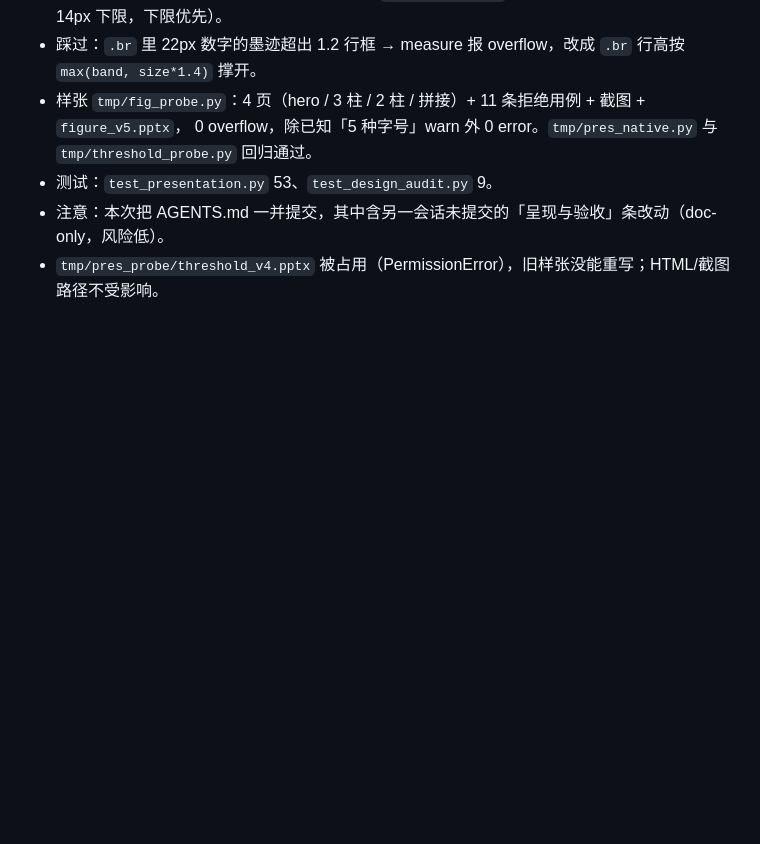
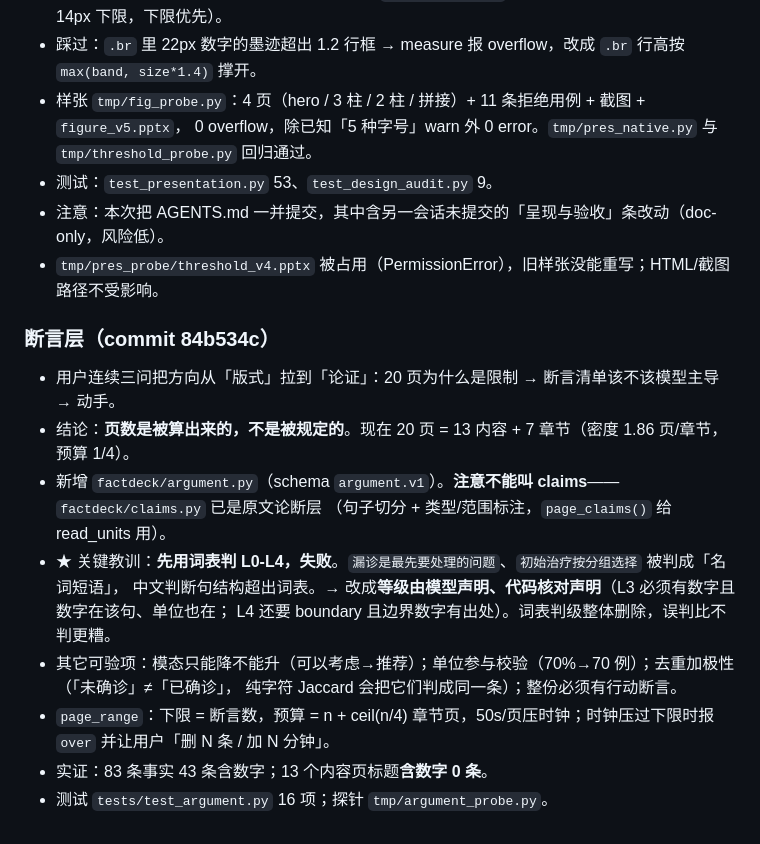
Before and after one commit to atlantis379/FactPPT, a Markdown page: .workbuddy/memory/2026-10-31.md, the part around the change. GitHub-like rendering; blank space fills up the shorter version.

Commit message:
docs: log the assertion layer

```diff
--- a/.workbuddy/memory/2026-10-31.md
+++ b/.workbuddy/memory/2026-10-31.md
@@ -81,3 +81,18 @@
 - 测试：`test_presentation.py` 53、`test_design_audit.py` 9。
 - 注意：本次把 AGENTS.md 一并提交，其中含另一会话未提交的「呈现与验收」条改动（doc-only，风险低）。
 - `tmp/pres_probe/threshold_v4.pptx` 被占用（PermissionError），旧样张没能重写；HTML/截图路径不受影响。
+
+### 断言层（commit 84b534c）
+
+- 用户连续三问把方向从「版式」拉到「论证」：20 页为什么是限制 → 断言清单该不该模型主导 → 动手。
+- 结论：**页数是被算出来的，不是被规定的**。现在 20 页 = 13 内容 + 7 章节（密度 1.86 页/章节，预算 1/4）。
+- 新增 `factdeck/argument.py`（schema `argument.v1`）。**注意不能叫 claims**——`factdeck/claims.py` 已是原文论断层
+  （句子切分 + 类型/范围标注，`page_claims()` 给 read_units 用）。
+- ★ 关键教训：**先用词表判 L0-L4，失败**。`漏诊是最先要处理的问题`、`初始治疗按分组选择` 被判成「名词短语」，
+  中文判断句结构超出词表。→ 改成**等级由模型声明、代码核对声明**（L3 必须有数字且数字在该句、单位也在；
+  L4 还要 boundary 且边界数字有出处）。词表判级整体删除，误判比不判更糟。
+- 其它可验项：模态只能降不能升（可以考虑→推荐）；单位参与校验（70%→70 例）；去重加极性（「未确诊」≠「已确诊」，
+  纯字符 Jaccard 会把它们判成同一条）；整份必须有行动断言。
+- `page_range`：下限 = 断言数，预算 = n + ceil(n/4) 章节页，50s/页压时钟；时钟压过下限时报 `over` 并让用户「删 N 条 / 加 N 分钟」。
+- 实证：83 条事实 43 条含数字；13 个内容页标题**含数字 0 条**。
+- 测试 `tests/test_argument.py` 16 项；探针 `tmp/argument_probe.py`。
```
